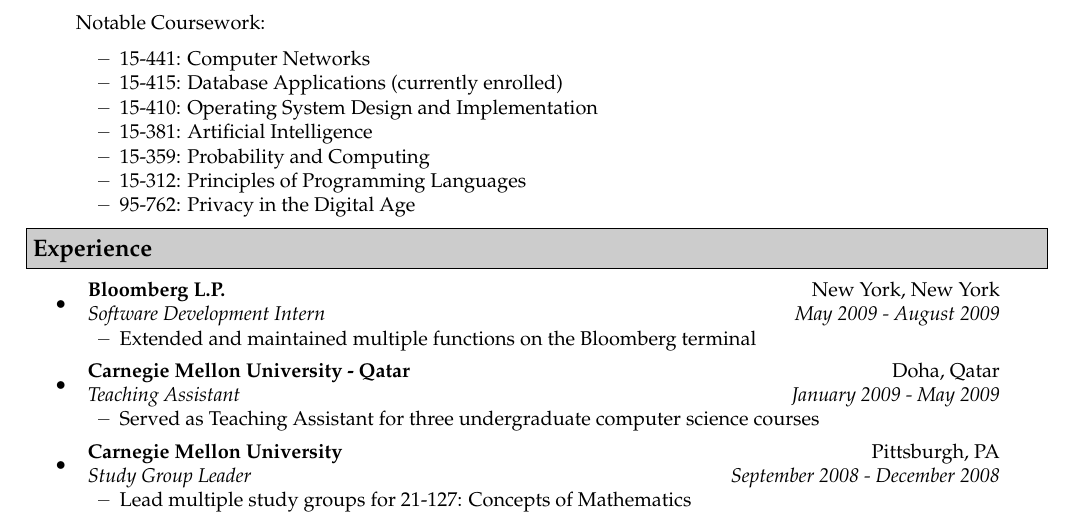
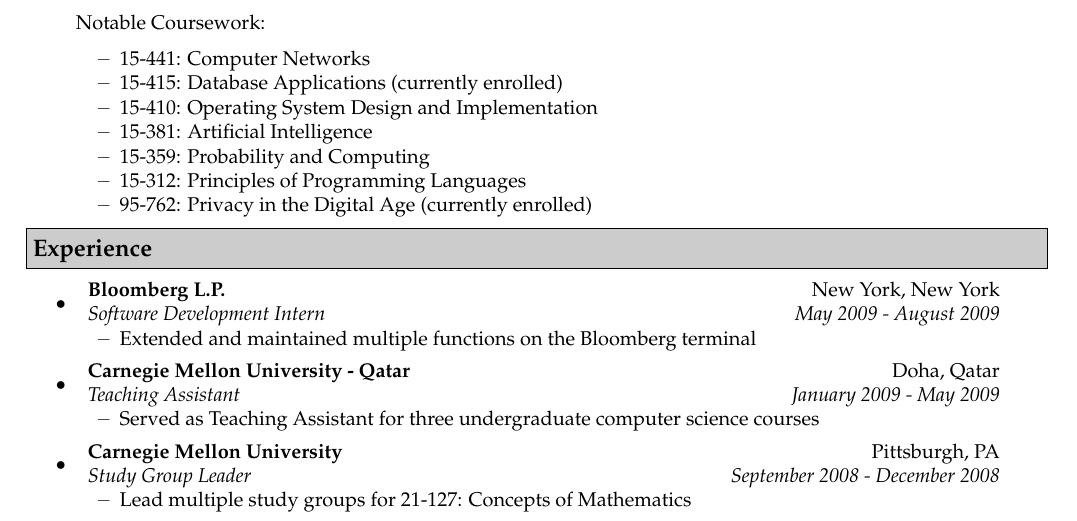
Before and after one commit to aslvrstn/resume, a LaTeX CV (trunk/resume.tex): part of the page, cut so that both start at the same text. Compiled offline with pdfLaTeX.

Commit message:
Tweaked Privacy
git-svn-id: file:///home/asilvers/SVN/resume@10 7f56e081-d3d5-4dd0-9804-e986791248bb

```diff
--- a/trunk/resume.tex
+++ b/trunk/resume.tex
@@ -57,7 +57,7 @@
     	\resitem{15-381: Artificial Intelligence}
         \resitem{15-359: Probability and Computing}
         \resitem{15-312: Principles of Programming Languages}
-        \resitem{95-762: Privacy in the Digital Age}
+        \resitem{95-762: Privacy in the Digital Age (currently enrolled)}
     \end{itemize}
 \end{itemize}
 
```
